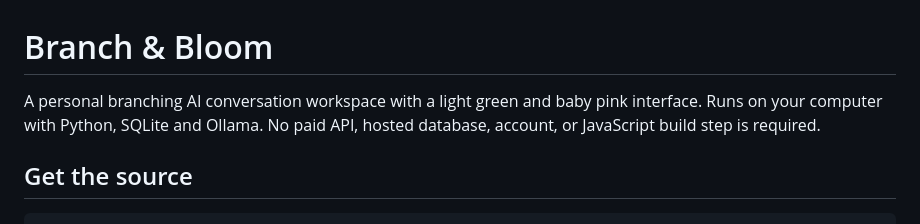
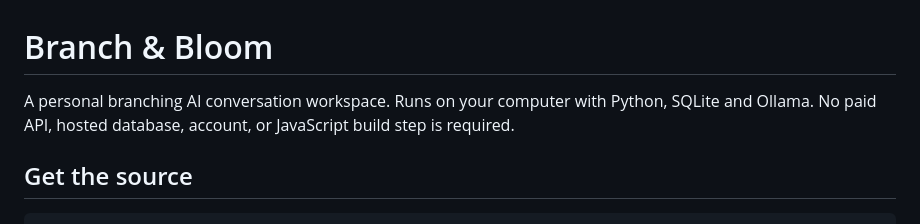
Before and after one commit to muskansgit-hub/branch-and-bloom, a Markdown page: README.md, the part around the change. GitHub-like rendering.

Commit message:
Simplify README description
Removed 'light green and baby pink interface' from description.

```diff
--- a/README.md
+++ b/README.md
@@ -1,6 +1,6 @@
 # Branch & Bloom
 
-A personal branching AI conversation workspace with a light green and baby pink interface. Runs on your computer with Python, SQLite and Ollama. No paid API, hosted database, account, or JavaScript build step is required.
+A personal branching AI conversation workspace. Runs on your computer with Python, SQLite and Ollama. No paid API, hosted database, account, or JavaScript build step is required.
 
 ## Get the source
 
```
